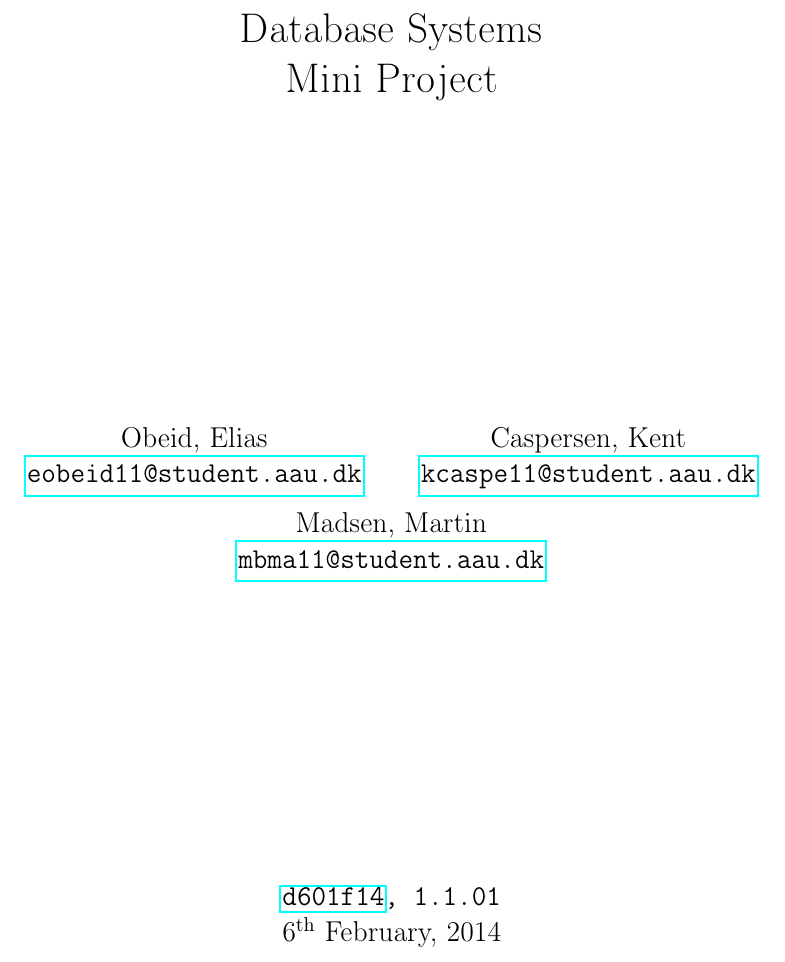
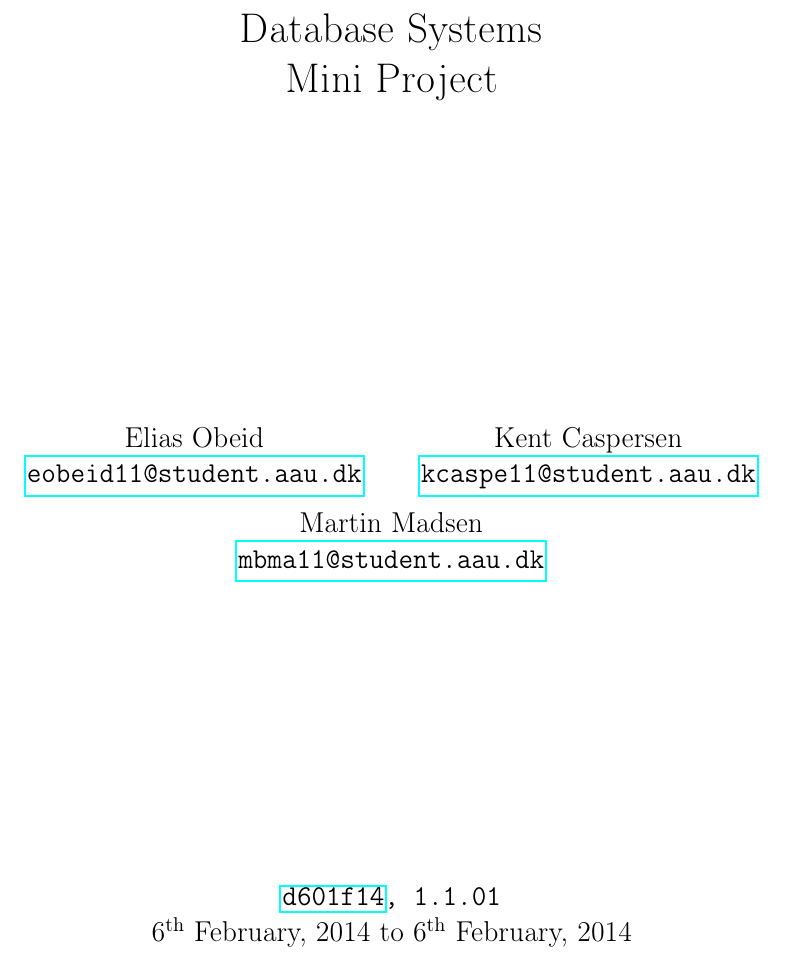
Before and after one commit to martinbjeldbak/p6-project, a LaTeX book (DBS/master.tex): part of page 1 of 4, cut so that both start at the same text. Compiled offline with pdfLaTeX.

Commit message:
Fix titlepage with first names first and add to date

```diff
--- a/DBS/master.tex
+++ b/DBS/master.tex
@@ -29,16 +29,18 @@
 
 \title{Database Systems\\Mini Project}
 %\date{\protect\formatdate{6}{2}{2014} to \protect\formatdate{6}{2}{2014}}
-\date{\texttt{\href{mailto:d601f14@cs.aau.dk}{d601f14}, 1.1.01
-} \\ \protect\formatdate{6}{2}{2014}}
+\date{
+  \texttt{\href{mailto:d601f14@cs.aau.dk}{d601f14}, 1.1.01}\\
+  \protect\formatdate{6}{2}{2014} to \protect\formatdate{6}{2}{2014}
+}
 \author{
-  Obeid, Elias\\
+  Elias Obeid\\
   \href{mailto:eobeid11@student.aau.dk}{\texttt{eobeid11@student.aau.dk}}
   \and
-  Caspersen, Kent\\
+  Kent Caspersen\\
   \href{mailto:kcaspe11@student.aau.dk}{\texttt{kcaspe11@student.aau.dk}}
   \and
-  Madsen, Martin\\
+  Martin Madsen\\
   \href{mailto:mbma11@student.aau.dk}{\texttt{mbma11@student.aau.dk}}
 }
 
```
